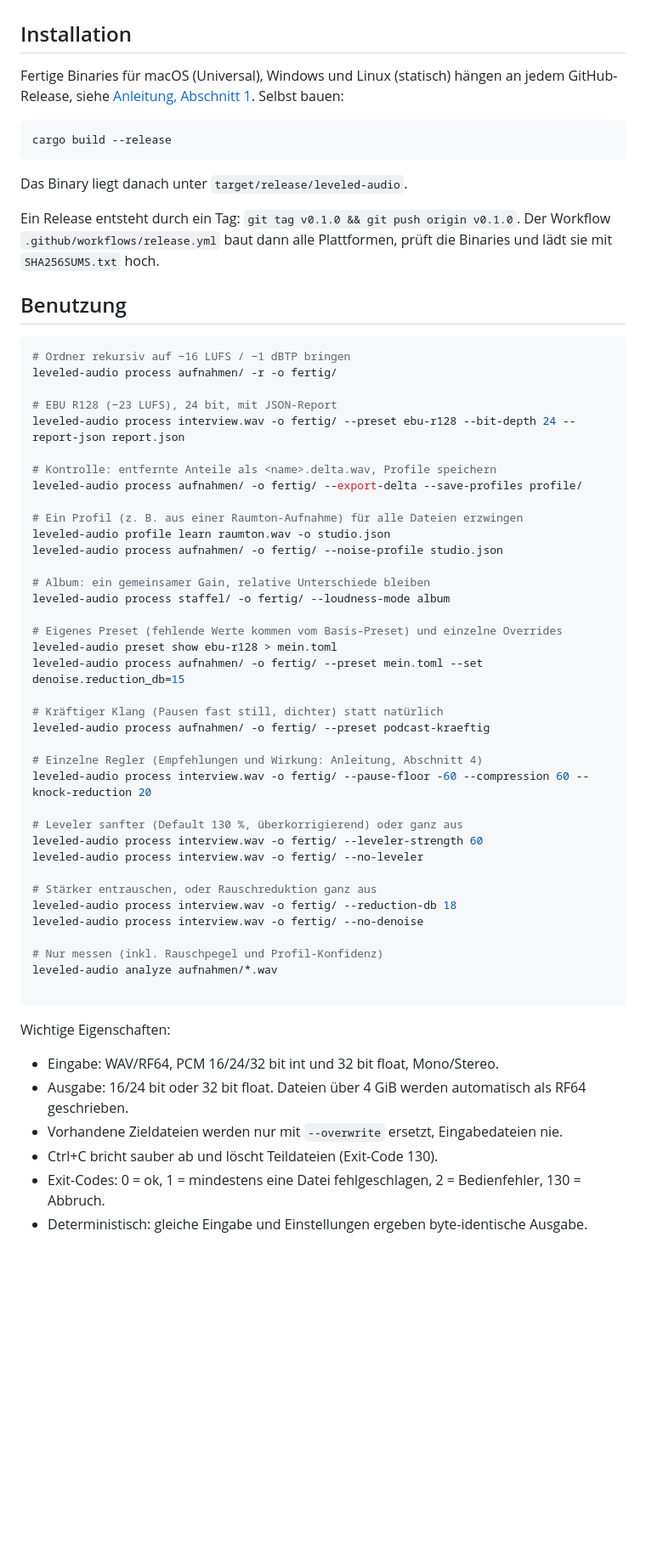
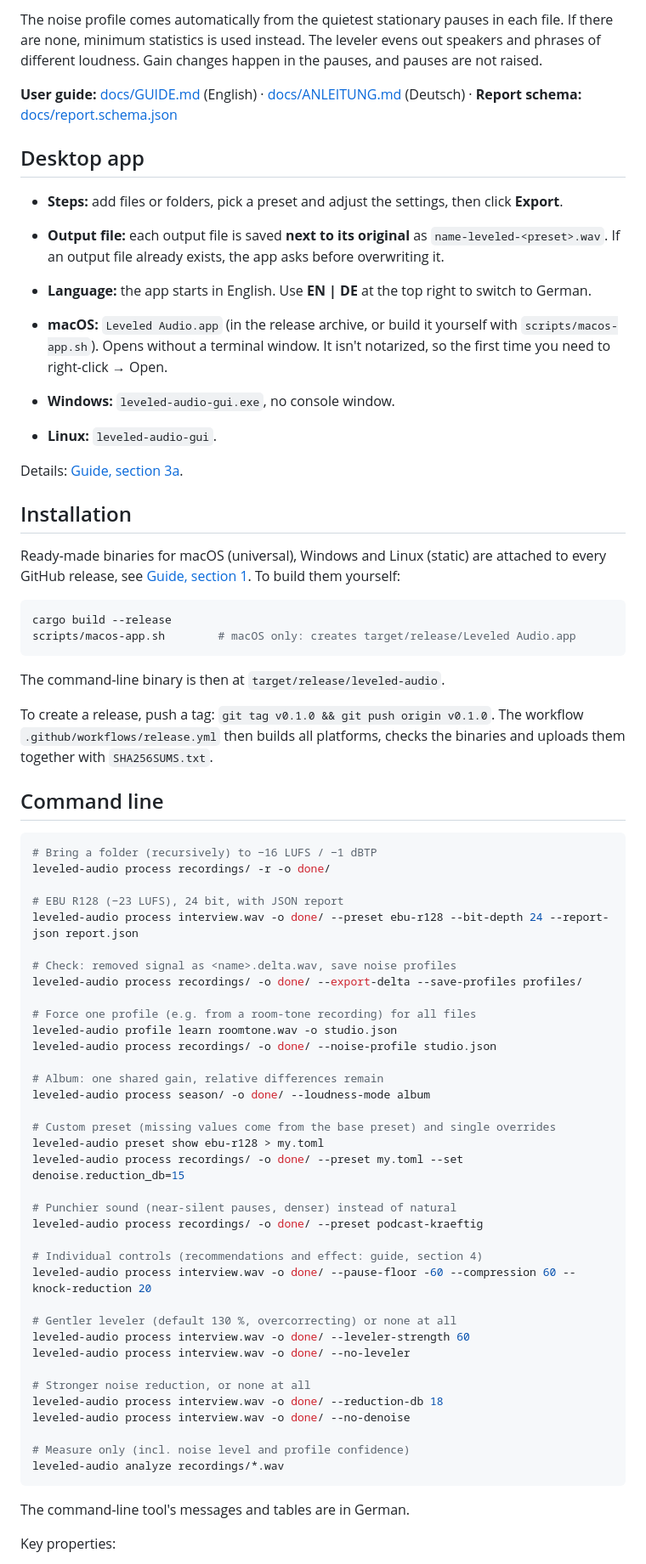
Before and after one commit to Marduk4all/leveled-audio, a Markdown page: README.md, the part around one of its changes. Shown at 85% size. GitHub-like rendering; blank space fills up the shorter version.

````diff
--- a/README.md
+++ b/README.md
@@ -19,66 +29,74 @@ und Pausen werden nicht angehoben.
+The noise profile comes automatically from the quietest stationary pauses in each file. If there are none, minimum statistics is used instead. The leveler evens out speakers and phrases of different loudness. Gain changes happen in the pauses, and pauses are not raised.
+
+**User guide:** [docs/GUIDE.md](docs/GUIDE.md) (English) · [docs/ANLEITUNG.md](docs/ANLEITUNG.md) (Deutsch) · **Report schema:** [docs/report.schema.json](docs/report.schema.json)
+
+## Desktop app
+
+- **Steps:** add files or folders, pick a preset and adjust the settings, then click **Export**.
+- **Output file:** each output file is saved **next to its original** as `name-leveled-<preset>.wav`. If an output file already exists, the app asks before overwriting it.
+- **Language:** the app starts in English. Use **EN | DE** at the top right to switch to German.
+
+- **macOS:** `Leveled Audio.app` (in the release archive, or build it yourself with `scripts/macos-app.sh`). Opens without a terminal window. It isn't notarized, so the first time you need to right-click → Open.
+- **Windows:** `leveled-audio-gui.exe`, no console window.
+- **Linux:** `leveled-audio-gui`.
+
+Details: [Guide, section 3a](docs/GUIDE.md#3a-desktop-app-leveled-audio-leveled-audio-gui).
 
 ## Installation
 
-Fertige Binaries für macOS (Universal), Windows und Linux (statisch) hängen an jedem GitHub-Release,
-siehe [Anleitung, Abschnitt 1](docs/ANLEITUNG.md#1-installation). Selbst bauen:
+Ready-made binaries for macOS (universal), Windows and Linux (static) are attached to every GitHub release, see [Guide, section 1](docs/GUIDE.md#1-installation). To build them yourself:
 
 ```bash
 cargo build --release
+scripts/macos-app.sh        # macOS only: creates target/release/Leveled Audio.app
 ```
 
-Das Binary liegt danach unter `target/release/leveled-audio`.
+The command-line binary is then at `target/release/leveled-audio`.
 
-Ein Release entsteht durch ein Tag: `git tag v0.1.0 && git push origin v0.1.0`. Der Workflow
-`.github/workflows/release.yml` baut dann alle Plattformen, prüft die Binaries und lädt sie mit `SHA256SUMS.txt` hoch.
+To create a release, push a tag: `git tag v0.1.0 && git push origin v0.1.0`. The workflow `.github/workflows/release.yml` then builds all platforms, checks the binaries and uploads them together with `SHA256SUMS.txt`.
 
-## Benutzung
+## Command line
 
 ```bash
-# Ordner rekursiv auf −16 LUFS / −1 dBTP bringen
-leveled-audio process aufnahmen/ -r -o fertig/
+# Bring a folder (recursively) to −16 LUFS / −1 dBTP
+leveled-audio process recordings/ -r -o done/
 
-# EBU R128 (−23 LUFS), 24 bit, mit JSON-Report
-leveled-audio process interview.wav -o fertig/ --preset ebu-r128 --bit-depth 24 --report-json report.json
+# EBU R128 (−23 LUFS), 24 bit, with JSON report
+leveled-audio process interview.wav -o done/ --preset ebu-r128 --bit-depth 24 --report-json report.json
 
-# Kontrolle: entfernte Anteile als <name>.delta.wav, Profile speichern
-leveled-audio process aufnahmen/ -o fertig/ --export-delta --save-profiles profile/
+# Check: removed signal as <name>.delta.wav, save noise profiles
+leveled-audio process recordings/ -o done/ --export-delta --save-profiles profiles/
 
-# Ein Profil (z. B. aus einer Raumton-Aufnahme) für alle Dateien erzwingen
-leveled-audio profile learn raumton.wav -o studio.json
-leveled-audio process aufnahmen/ -o fertig/ --noise-profile studio.json
+# Force one profile (e.g. from a room-tone recording) for all files
+leveled-audio profile learn roomtone.wav -o studio.json
+leveled-audio process recordings/ -o done/ --noise-profile studio.json
 
-# Album: ein gemeinsamer Gain, relative Unterschiede bleiben
-leveled-audio process staffel/ -o fertig/ --loudness-mode album
+# Album: one shared gain, relative differences remain
+leveled-audio process season/ -o done/ --loudness-mode album
 
-# Eigenes Preset (fehlende Werte kommen vom Basis-Preset) und einzelne Overrides
-leveled-audio preset show ebu-r128 > mein.toml
-leveled-audio process aufnahmen/ -o fertig/ --preset mein.toml --set denoise.reduction_db=15
+# Custom preset (missing values come from the base preset) and single overrides
+leveled-audio preset show ebu-r128 > my.toml
+leveled-audio process recordings/ -o done/ --preset my.toml --set denoise.reduction_db=15
 
-# Kräftiger Klang (Pausen fast still, dichter) statt natürlich
-leveled-audio process aufnahmen/ -o fertig/ --preset podcast-kraeftig
+# Punchier sound (near-silent pauses, denser) instead of natural
+leveled-audio process recordings/ -o done/ --preset podcast-kraeftig
 
-# Einzelne Regler (Empfehlungen und Wirkung: Anleitung, Abschnitt 4)
-leveled-audio process interview.wav -o fertig/ --pause-floor -60 --compression 60 --knock-reduction 20
+# Individual controls (recommendations and effect: guide, section 4)
+leveled-audio process interview.wav -o done/ --pause-floor -60 --compression 60 --knock-reduction 20
 
-# Leveler sanfter (Default 130 %, überkorrigierend) oder ganz aus
-leveled-audio process interview.wav -o fertig/ --leveler-strength 60
-leveled-audio process interview.wav -o fertig/ --no-leveler
+# Gentler leveler (default 130 %, overcorrecting) or none at all
+leveled-audio process interview.wav -o done/ --leveler-strength 60
+leveled-audio process interview.wav -o done/ --no-leveler
 
-# Stärker entrauschen, oder Rauschreduktion ganz aus
-leveled-audio process interview.wav -o fertig/ --reduction-db 18
-leveled-audio process interview.wav -o fertig/ --no-denoise
+# Stronger noise reduction, or none at all
+leveled-audio process interview.wav -o done/ --reduction-db 18
+leveled-audio process interview.wav -o done/ --no-denoise
 
-# Nur messen (inkl. Rauschpegel und Profil-Konfidenz)
-leveled-audio analyze aufnahmen/*.wav
-
+# Measure only (incl. noise level and profile confidence)
+leveled-audio analyze recordings/*.wav
 ```
 
-Wichtige Eigenschaften:
+The command-line tool's messages and tables are in German.
 
-- Eingabe: WAV/RF64, PCM 16/24/32 bit int und 32 bit float, Mono/Stereo.
-- Ausgabe: 16/24 bit oder 32 bit float. Dateien über 4 GiB werden automatisch als RF64 geschrieben.
-- Vorhandene Zieldateien werden nur mit `--overwrite` ersetzt, Eingabedateien nie.
-- Ctrl+C bricht sauber ab und löscht Teildateien (Exit-Code 130).
-- Exit-Codes: 0 = ok, 1 = mindestens eine Datei fehlgeschlagen, 2 = Bedienfehler, 130 = Abbruch.
-- Deterministisch: gleiche Eingabe und Einstellungen ergeben byte-identische Ausgabe.
+Key properties:
 
````
Also changed, not shown: other parts of README.md (+39 -15 lines), PLAN.md (+1 -1 lines), README.de.md (added, +123 -0 lines), docs/ANLEITUNG.md (+10 -3 lines), docs/GUIDE.md (added, +383 -0 lines), docs/images/gui-result-de.png (added), docs/images/gui-result-en.png (added), docs/images/gui-settings-de.png (added), docs/images/gui-settings-en.png (added), 4 other files.
